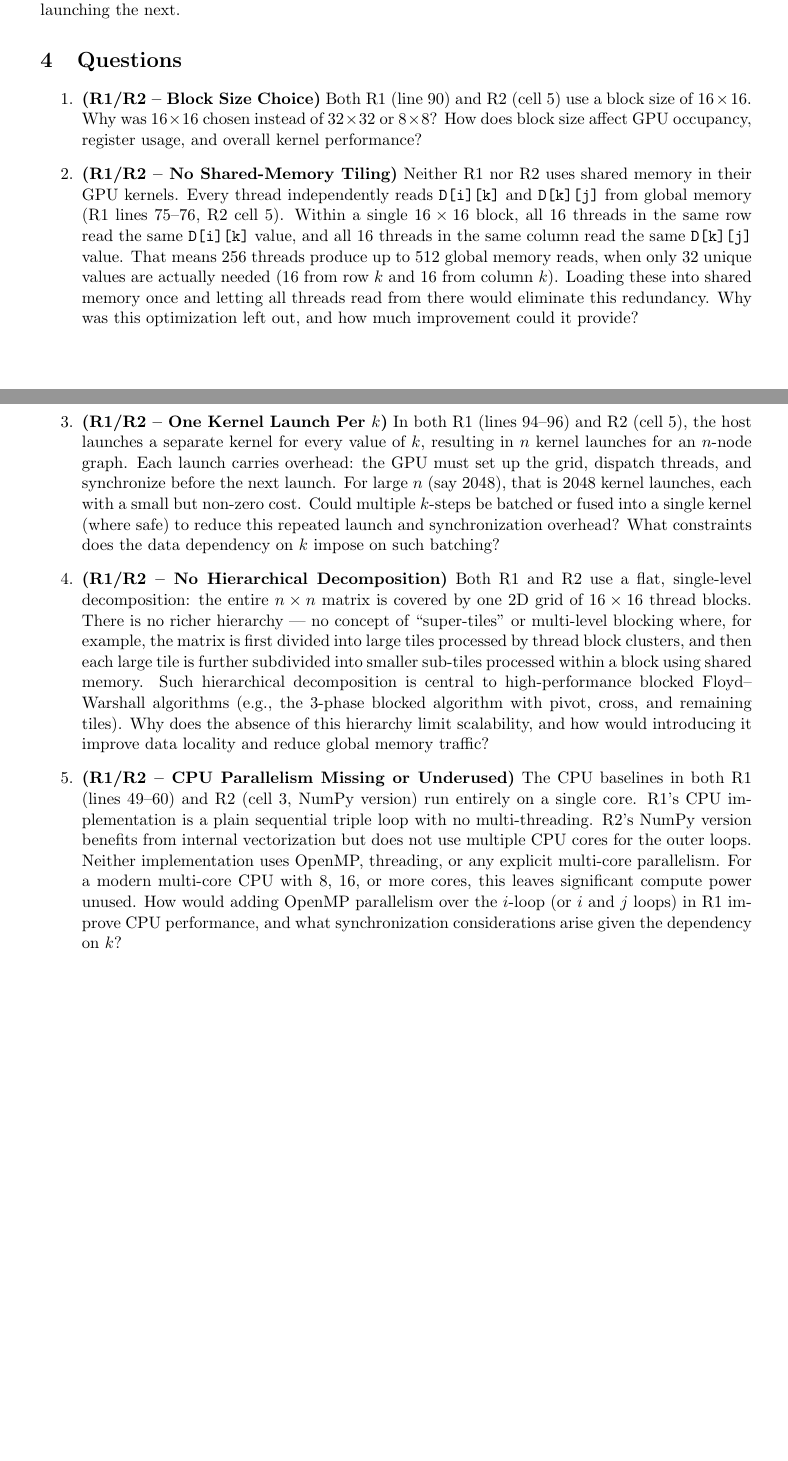
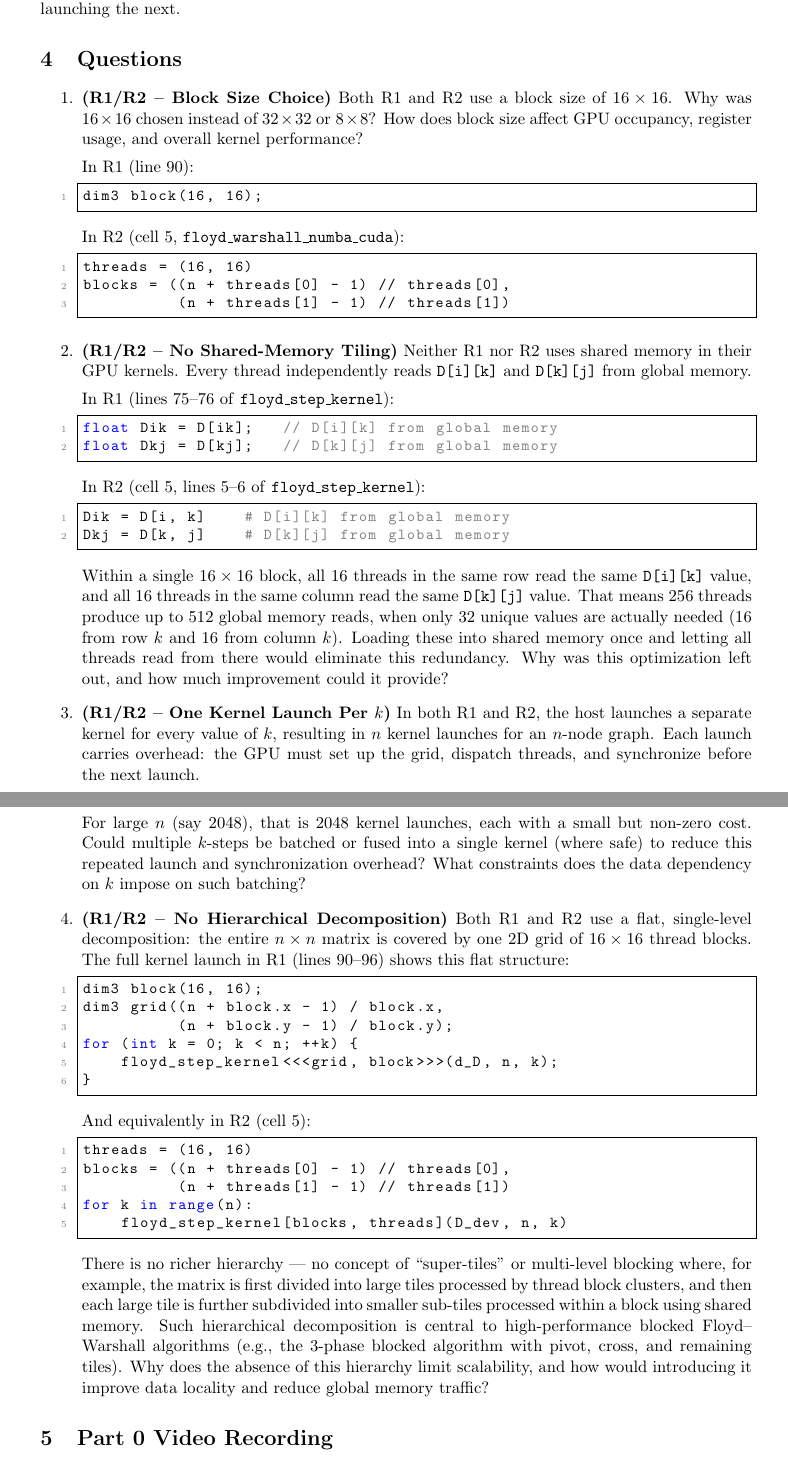
Before and after one commit to kenneth-fernandes/cisc-719-imc06-flyods-algorithm, a LaTeX document (p0/part0_notes.tex): two parts of pages 4 and 5 of 5 before the commit and two parts of pages 5 and 6 of 6 after it, joined at a grey line, cut so that both start at the same text. Compiled offline with pdfLaTeX.

Commit message:
Updated Part0 report

```diff
--- a/p0/part0_notes.tex
+++ b/p0/part0_notes.tex
@@ -168,12 +197,34 @@ The outer $k$-loop is \textbf{not parallelized} in either R1 or R2. Each $k$-ste
 % ============================================================
 
 \begin{enumerate}
-  \item \textbf{(R1/R2 -- Block Size Choice)} Both R1 (line 90) and R2 (cell 5) use a block size of $16 \times 16$. Why was $16 \times 16$ chosen instead of $32 \times 32$ or $8 \times 8$? How does block size affect GPU occupancy, register usage, and overall kernel performance?
+  \item \textbf{(R1/R2 -- Block Size Choice)} Both R1 and R2 use a block size of $16 \times 16$. Why was $16 \times 16$ chosen instead of $32 \times 32$ or $8 \times 8$? How does block size affect GPU occupancy, register usage, and overall kernel performance?
 
-  \item \textbf{(R1/R2 -- No Shared-Memory Tiling)} Neither R1 nor R2 uses shared memory in their GPU kernels. Every thread independently reads \texttt{D[i][k]} and \texttt{D[k][j]} from global memory (R1 lines 75--76, R2 cell 5). Within a single $16 \times 16$ block, all 16 threads in the same row read the same \texttt{D[i][k]} value, and all 16 threads in the same column read the same \texttt{D[k][j]} value. That means 256 threads produce up to 512 global memory reads, when only 32 unique values are actually needed (16 from row $k$ and 16 from column $k$). Loading these into shared memory once and letting all threads read from there would eliminate this redundancy. Why was this optimization left out, and how much improvement could it provide?
+  In R1 (line 90):
+\begin{lstlisting}[language=C++]
+dim3 block(16, 16);
+\end{lstlisting}
 
-  \item \textbf{(R1/R2 -- One Kernel Launch Per $k$)} In both R1 (lines 94--96) and R2 (cell 5), the host launches a separate kernel for every value of $k$, resulting in $n$ kernel launches for an $n$-node graph. Each launch carries overhead: the GPU must set up the grid, dispatch threads, and synchronize before the next launch. For large $n$ (say 2048), that is 2048 kernel launches, each with a small but non-zero cost. Could multiple $k$-steps be batched or fused into a single kernel (where safe) to reduce this repeated launch and synchronization overhead? What constraints does the data dependency on $k$ impose on such batching?
+  In R2 (cell 5, \texttt{floyd\_warshall\_numba\_cuda}):
+\begin{lstlisting}[language=Python]
+threads = (16, 16)
+blocks = ((n + threads[0] - 1) // threads[0],
+          (n + threads[1] - 1) // threads[1])
+\end{lstlisting}
 
-  \item \textbf{(R1/R2 -- No Hierarchical Decomposition)} Both R1 and R2 use a flat, single-level decomposition: the entire $n \times n$ matrix is covered by one 2D grid of $16 \times 16$ thread blocks. There is no richer hierarchy --- no concept of ``super-tiles'' or multi-level blocking where, for example, the matrix is first divided into large tiles processed by thread block clusters, and then each large tile is further subdivided into smaller sub-tiles processed within a block using shared memory. Such hierarchical decomposition is central to high-performance blocked Floyd--Warshall algorithms (e.g., the 3-phase blocked algorithm with pivot, cross, and remaining tiles). Why does the absence of this hierarchy limit scalability, and how would introducing it improve data locality and reduce global memory traffic?
+  \item \textbf{(R1/R2 -- No Shared-Memory Tiling)} Neither R1 nor R2 uses shared memory in their GPU kernels. Every thread independently reads \texttt{D[i][k]} and \texttt{D[k][j]} from global memory.
 
-  \item \textbf{(R1/R2 -- CPU Parallelism Missing or Underused)} The CPU baselines in both R1 (lines 49--60) and R2 (cell 3, NumPy version) run entirely on a single core. R1's CPU implementation is a plain sequential triple loop with no multi-threading. R2's NumPy version benefits from internal vectorization but does not use multiple CPU cores for the outer loops. Neither implementation uses OpenMP, threading, or any explicit multi-core parallelism. For a modern multi-core CPU with 8, 16, or more cores, this leaves significant compute power unused. How would adding OpenMP parallelism over the $i$-loop (or $i$ and $j$ loops) in R1 improve CPU performance, and what synchronization considerations arise given the dependency on $k$?
+  In R1 (lines 75--76 of \texttt{floyd\_step\_kernel}):
+\begin{lstlisting}[language=C++]
+float Dik = D[ik];   // D[i][k] from global memory
+float Dkj = D[kj];   // D[k][j] from global memory
+\end{lstlisting}
+
+  In R2 (cell 5, lines 5--6 of \texttt{floyd\_step\_kernel}):
+\begin{lstlisting}[language=Python]
+Dik = D[i, k]    # D[i][k] from global memory
+Dkj = D[k, j]    # D[k][j] from global memory
+\end{lstlisting}
+
+  Within a single $16 \times 16$ block, all 16 threads in the same row read the same \texttt{D[i][k]} value, and all 16 threads in the same column read the same \texttt{D[k][j]} value. That means 256 threads produce up to 512 global memory reads, when only 32 unique values are actually needed (16 from row $k$ and 16 from column $k$). Loading these into shared memory once and letting all threads read from there would eliminate this redundancy. Why was this optimization left out, and how much improvement could it provide?
+
+  \item \textbf{(R1/R2 -- One Kernel Launch Per $k$)} In both R1 and R2, the host launches a separate kernel for every value of $k$, resulting in $n$ kernel launches for an $n$-node graph. Each launch carries overhead: the GPU must set up the grid, dispatch threads, and synchronize before the next launch.
@@ -180,3 +247,33 @@ The outer $k$-loop is \textbf{not parallelized} in either R1 or R2. Each $k$-ste
+  For large $n$ (say 2048), that is 2048 kernel launches, each with a small but non-zero cost. Could multiple $k$-steps be batched or fused into a single kernel (where safe) to reduce this repeated launch and synchronization overhead? What constraints does the data dependency on $k$ impose on such batching?
+
+  \item \textbf{(R1/R2 -- No Hierarchical Decomposition)} Both R1 and R2 use a flat, single-level decomposition: the entire $n \times n$ matrix is covered by one 2D grid of $16 \times 16$ thread blocks. The full kernel launch in R1 (lines 90--96) shows this flat structure:
+\begin{lstlisting}[language=C++]
+dim3 block(16, 16);
+dim3 grid((n + block.x - 1) / block.x,
+          (n + block.y - 1) / block.y);
+for (int k = 0; k < n; ++k) {
+    floyd_step_kernel<<<grid, block>>>(d_D, n, k);
+}
+\end{lstlisting}
+
+  And equivalently in R2 (cell 5):
+\begin{lstlisting}[language=Python]
+threads = (16, 16)
+blocks = ((n + threads[0] - 1) // threads[0],
+          (n + threads[1] - 1) // threads[1])
+for k in range(n):
+    floyd_step_kernel[blocks, threads](D_dev, n, k)
+\end{lstlisting}
+
+  There is no richer hierarchy --- no concept of ``super-tiles'' or multi-level blocking where, for example, the matrix is first divided into large tiles processed by thread block clusters, and then each large tile is further subdivided into smaller sub-tiles processed within a block using shared memory. Such hierarchical decomposition is central to high-performance blocked Floyd--Warshall algorithms (e.g., the 3-phase blocked algorithm with pivot, cross, and remaining tiles). Why does the absence of this hierarchy limit scalability, and how would introducing it improve data locality and reduce global memory traffic?
 \end{enumerate}
 
+% ============================================================
+\section{Part 0 Video Recording}
+% ============================================================
+
+The 5-minute theory/PCAM walkthrough video for Part 0 can be accessed at the following link:
+
+\url{https://myharrisburgu-my.sharepoint.com/:v:/g/personal/kfernandes_my_harrisburgu_edu/IQAug-7lPTtNQ61X7fIhs012AeY6_gsCXGclUJ7-bgN5Vbc}
+
 \end{document}
```
Also changed, not shown: p0/part0_notes.pdf, p0/part0_notes.tex (65 more changed lines).
